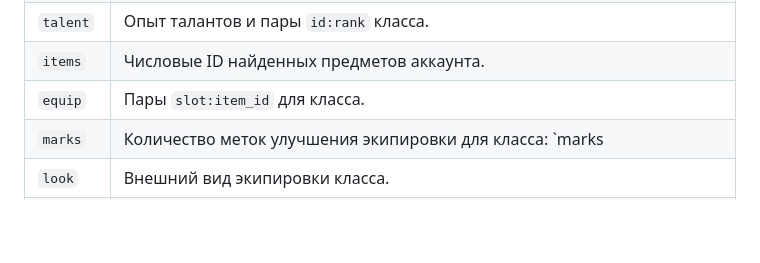
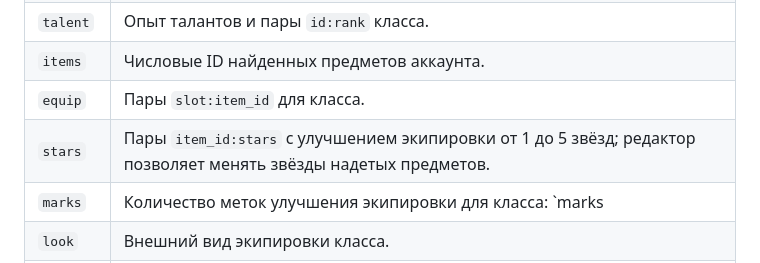
Before and after one commit to ajtvz/ASeditor, a Markdown page: docs/format.md, the part around the change. Rendered like a GitHub page; blank space fills up the shorter version.

```diff
--- a/docs/format.md
+++ b/docs/format.md
@@ -36,6 +36,7 @@ RSE1: + Base64(nonce[16] || ciphertext[N] || tag[20])
 | `talent` | Опыт талантов и пары `id:rank` класса. |
 | `items` | Числовые ID найденных предметов аккаунта. |
 | `equip` | Пары `slot:item_id` для класса. |
+| `stars` | Пары `item_id:stars` с улучшением экипировки от 1 до 5 звёзд; редактор позволяет менять звёзды надетых предметов. |
 | `marks` | Количество меток улучшения экипировки для класса: `marks|class_id|amount`. |
 | `look` | Внешний вид экипировки класса. |
 | `seen` | Пары `id=quality` кодекса (качество от 0 до 4 в образце). |
```
Also changed, not shown: README.md (+15 -2 lines), docs/screenshots/editor-equipment.png (added), docs/screenshots/editor-home.png, 2 other files.
